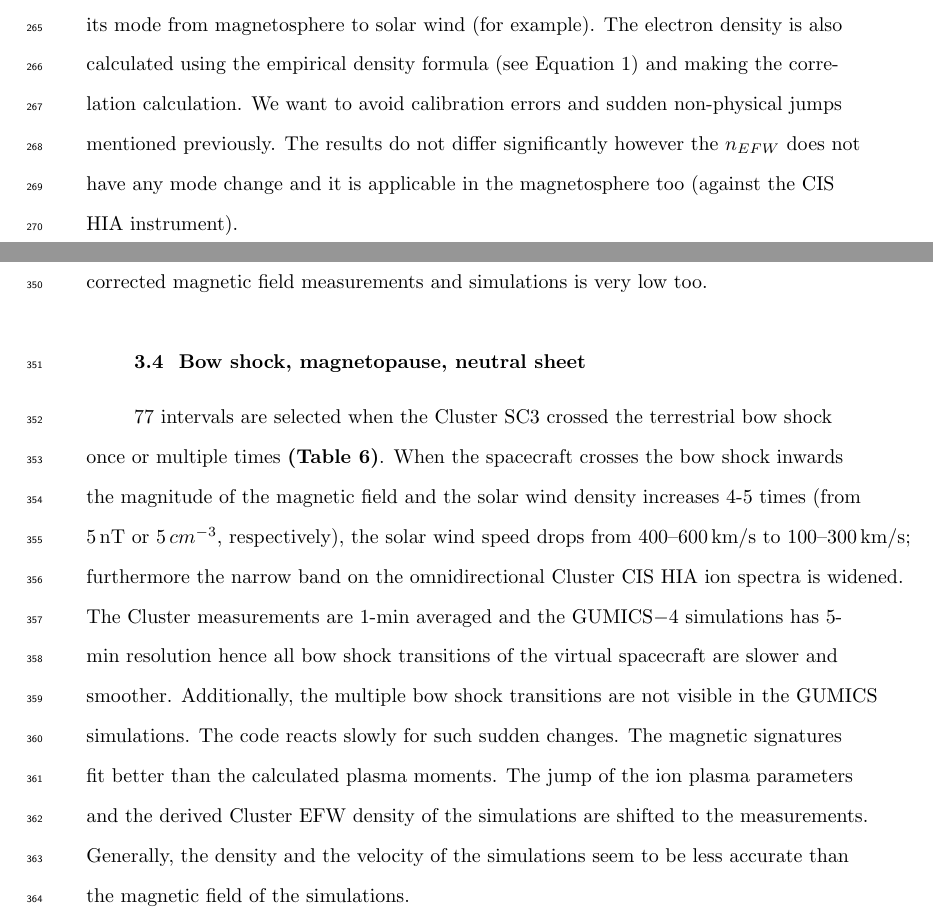
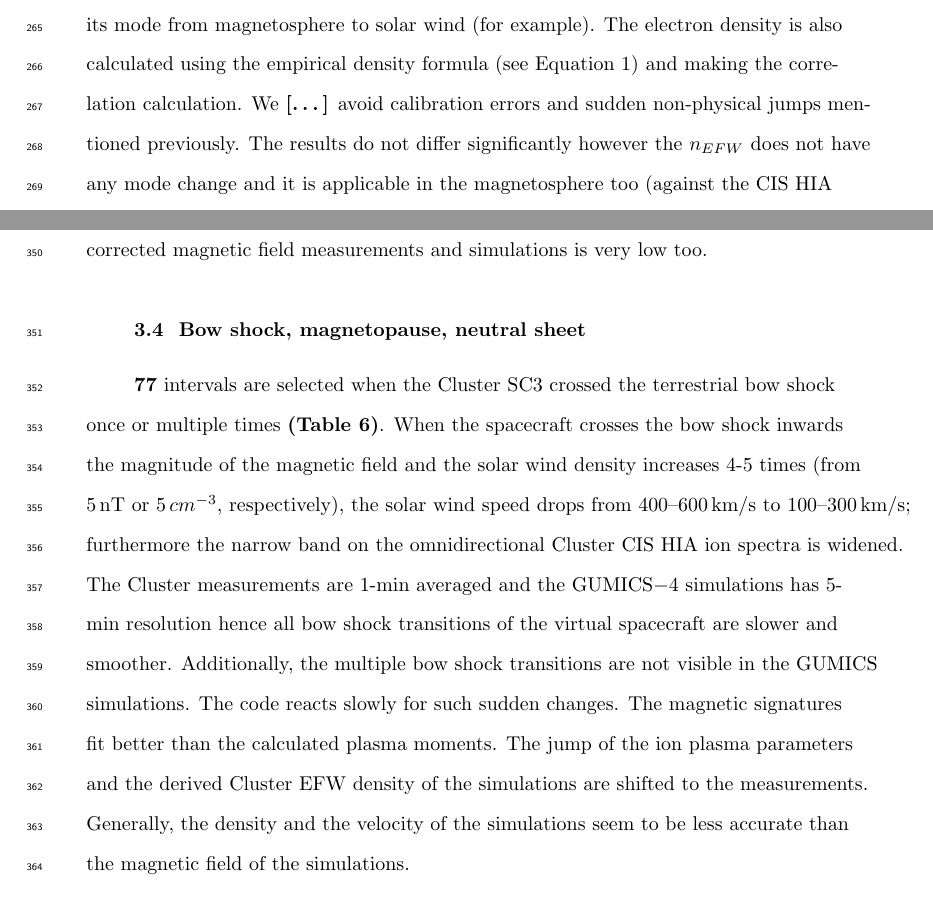
Before and after one commit to gfacsko/SWE-2021SW002807-paper, a LaTeX document (swe-2020-corr-tx.tex): two parts of pages 9 and 12 of 67, joined at a grey line, cut so that both start at the same text. Compiled offline with pdfLaTeX.

Commit message:
Recent changes of Ilja

```diff
--- a/swe-2020-corr-tx.tex
+++ b/swe-2020-corr-tx.tex
@@ -110,7 +110,7 @@ where $n_{EFW}$ is the calculated density and $V_{sc}$ is the Cluster EFW spacec
 
 The saved parameters from the GUMICS$-$4 simulations and the Cluster SC3 magnetic field, solar wind velocity and density measurements are compared in the solar wind, magnetosheath and magnetosphere using cross correlation calculation. The resolution of the simulated Cluster orbit data is mostly five minutes because the simulations are saved in every five minutes \citep{facsko16:_one_earth}. However, the time difference between points could be more than five minutes at the boundary of the subintervals, because the length of simulation intervals is determined in minutes. To facilitate analysis of the simulation results, all simulation data were interpolated to one minute resolution. This method does not provide extra information to the cross correlation calculation. The data gaps are eliminated using interpolation in the data and extrapolation when the gap is at the start or the end of the selected interval. The spin resolution (4\,s) of Cluster SC3 magnetic field measurements is averaged over one minute around ($\pm30\,s$) the time stamps of the saved data.
 
-For the correlation calculation intervals are selected carefully in the solar wind \textbf{(see Section~\ref{sec:sw})}, the magnetosheath \textbf{(see Section~\ref{sec:msh})}, the dayside and the night side magnetosphere \textbf{(see Section~\ref{sec:msph})}. In these intervals the parameters did not vary a lot and neither the Cluster nor the virtual probe crossed any boundary layers. To compare the shape of the $B_z$ magnetic field, $V_x$ solar wind speed and the $n_{CIS}$ and the $n_{EFW}$ curves we calculate cross correlation on selected intervals. Sometimes we get very bad results. Then we carefully examined the case and remove the short intervals (shorter than four hours) from the correlation calculation and large data gaps from the correlation calculation. (The data gaps are interpolated however they cause loss of information.) Those intervals are also neglected where the plasma instrument has a calibration error or changes its mode from magnetosphere to solar wind (for example). The electron density is also calculated using the empirical density formula (see Equation~\ref{eq:empdens}) and making the correlation calculation. We want to avoid calibration errors and sudden non-physical jumps mentioned previously. The results do not differ significantly however the $n_{EFW}$ does not have any mode change and it is applicable in the magnetosphere too (against the CIS HIA instrument).
+For the correlation calculation intervals are selected carefully in the solar wind \textbf{(see Section~\ref{sec:sw})}, the magnetosheath \textbf{(see Section~\ref{sec:msh})}, the dayside and the night side magnetosphere \textbf{(see Section~\ref{sec:msph})}. In these intervals the parameters did not vary a lot and neither the Cluster nor the virtual probe crossed any boundary layers. To compare the shape of the $B_z$ magnetic field, $V_x$ solar wind speed and the $n_{CIS}$ and the $n_{EFW}$ curves we calculate cross correlation on selected intervals. Sometimes we get very bad results. Then we carefully examined the case and remove the short intervals (shorter than four hours) from the correlation calculation and large data gaps from the correlation calculation. (The data gaps are interpolated however they cause loss of information.) Those intervals are also neglected where the plasma instrument has a calibration error or changes its mode from magnetosphere to solar wind (for example). The electron density is also calculated using the empirical density formula (see Equation~\ref{eq:empdens}) and making the correlation calculation. We \textbf{[\dots]} avoid calibration errors and sudden non-physical jumps mentioned previously. The results do not differ significantly however the $n_{EFW}$ does not have any mode change and it is applicable in the magnetosphere too (against the CIS HIA instrument).
 
 \subsection{Solar wind}
 \label{sec:sw}
@@ -136,5 +136,5 @@ Here we show neither any correlation calculation nor comparison plot. In the mag
 \subsection{Bow shock, magnetopause, neutral sheet}
 \label{sec:bs}
 
-77 intervals are selected when the Cluster SC3 crossed the terrestrial bow shock once or multiple times \textbf{(Table~\ref{tab:bs})}. When the spacecraft crosses the bow shock inwards the magnitude of the magnetic field and the solar wind density increases 4-5 times (from 5\,nT or 5\,$cm^{-3}$, respectively), the solar wind speed drops from 400--600\,km/s to 100--300\,km/s; furthermore the narrow band on the omnidirectional Cluster CIS HIA ion spectra is widened. The Cluster measurements are 1-min averaged and the GUMICS$-$4 simulations has 5-min resolution hence all bow shock transitions of the virtual spacecraft are slower and smoother. Additionally, the multiple bow shock transitions are not visible in the $\mathrm{GUMICS}$ simulations. The code reacts slowly for such sudden changes. The magnetic signatures fit better than the calculated plasma moments. The jump of the ion plasma parameters and the derived Cluster EFW density of the simulations are shifted to the measurements. Generally, the density and the velocity of the simulations seem to be less accurate than the magnetic field of the simulations.
+\textbf{77} intervals are selected when the Cluster SC3 crossed the terrestrial bow shock once or multiple times \textbf{(Table~\ref{tab:bs})}. When the spacecraft crosses the bow shock inwards the magnitude of the magnetic field and the solar wind density increases 4-5 times (from 5\,nT or 5\,$cm^{-3}$, respectively), the solar wind speed drops from 400--600\,km/s to 100--300\,km/s; furthermore the narrow band on the omnidirectional Cluster CIS HIA ion spectra is widened. The Cluster measurements are 1-min averaged and the GUMICS$-$4 simulations has 5-min resolution hence all bow shock transitions of the virtual spacecraft are slower and smoother. Additionally, the multiple bow shock transitions are not visible in the $\mathrm{GUMICS}$ simulations. The code reacts slowly for such sudden changes. The magnetic signatures fit better than the calculated plasma moments. The jump of the ion plasma parameters and the derived Cluster EFW density of the simulations are shifted to the measurements. Generally, the density and the velocity of the simulations seem to be less accurate than the magnetic field of the simulations.
 
```
Also changed, not shown: swe-2020-corr-tx.tex (2 more changed lines).
